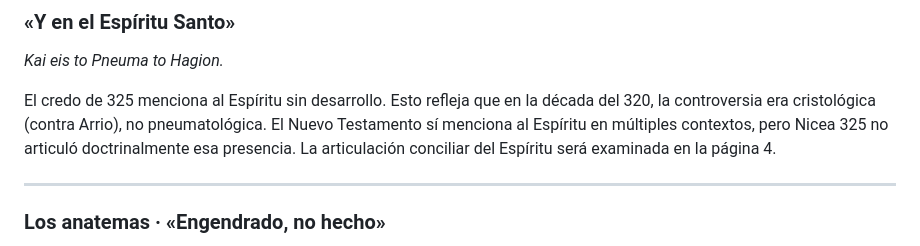
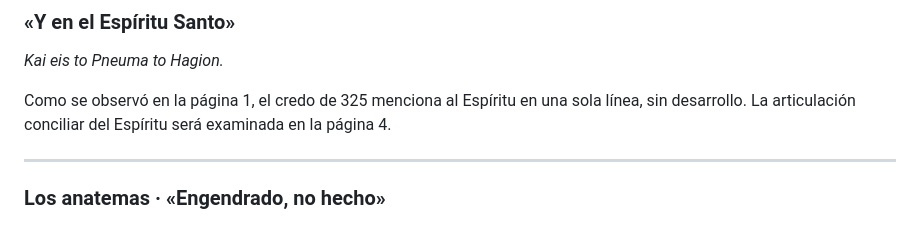
Before and after one commit to hotheos/lasdostrinidades, a Markdown page: 02_fundamentos_apostolicos.md, the part around the change. GitHub-like rendering.

```diff
--- a/02_fundamentos_apostolicos.md
+++ b/02_fundamentos_apostolicos.md
@@ -347,7 +347,7 @@ El sujeto de "hizo" es Dios (el Padre). El Hijo es el medio (*di' hou*) por el c
 
 *Kai eis to Pneuma to Hagion.*
 
-El credo de 325 menciona al Espíritu sin desarrollo. Esto refleja que en la década del 320, la controversia era cristológica (contra Arrio), no pneumatológica. El Nuevo Testamento sí menciona al Espíritu en múltiples contextos, pero Nicea 325 no articuló doctrinalmente esa presencia. La articulación conciliar del Espíritu será examinada en la página 4.
+Como se observó en la página 1, el credo de 325 menciona al Espíritu en una sola línea, sin desarrollo. La articulación conciliar del Espíritu será examinada en la página 4.
 
 ---
 
```
Also changed, not shown: 01_el_concilio_de_nicea.md (+1 -1 lines).
